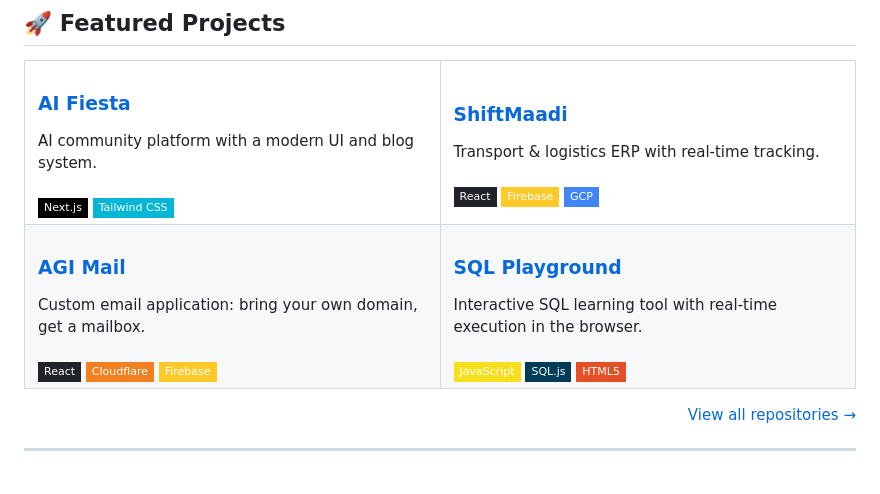
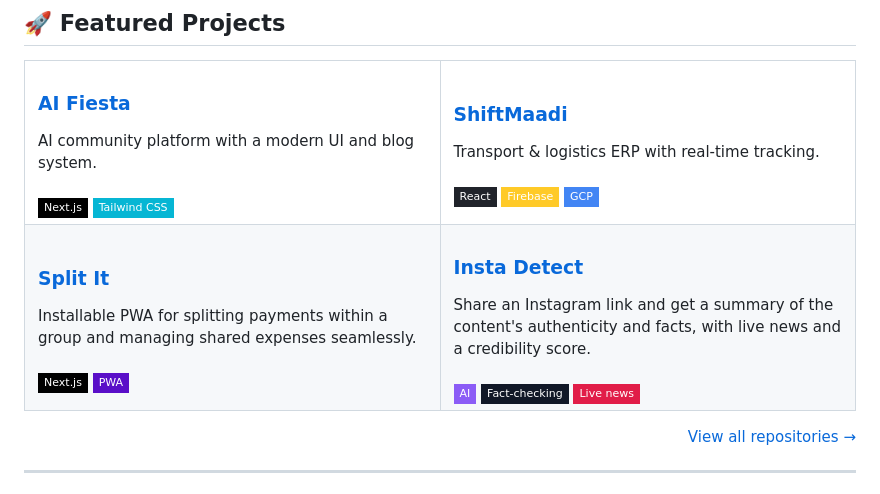
Before and after one commit to imtiyazakiwat/imtiyazakiwat, a Markdown page: readme.md, the part around one of its changes. GitHub-like rendering; badges without logos.

Commit message:
Update contact links and project references in README

```diff
--- a/readme.md
+++ b/readme.md
@@ -61,20 +61,19 @@ I build modern web applications, explore AI/ML and data engineering, and enjoy t
   </tr>
   <tr>
     <td width="50%" valign="top">
-      <!-- <a href="LIVE_URL"><img src="assets/agi-mail.png" alt="AGI Mail" width="100%" /></a> -->
-      <h3><a href="https://github.com/imtiyazakiwat/AGI_MAIL_REPO">AGI Mail</a></h3>
-      Custom email application: bring your own domain, get a mailbox.<br/><br/>
-      <img src="https://img.shields.io/badge/React-20232A?style=flat-square&logo=react&logoColor=61DAFB" />
-      <img src="https://img.shields.io/badge/Cloudflare-F38020?style=flat-square&logo=cloudflare&logoColor=white" />
-      <img src="https://img.shields.io/badge/Firebase-FFCA28?style=flat-square&logo=firebase&logoColor=black" />
+      <!-- <a href="LIVE_URL"><img src="assets/split-it.png" alt="Split It" width="100%" /></a> -->
+      <h3><a href="https://github.com/imtiyazakiwat/split-it">Split It</a></h3>
+      Installable PWA for splitting payments within a group and managing shared expenses seamlessly.<br/><br/>
+      <img src="https://img.shields.io/badge/Next.js-000000?style=flat-square&logo=nextdotjs&logoColor=white" />
+      <img src="https://img.shields.io/badge/PWA-5A0FC8?style=flat-square&logo=pwa&logoColor=white" />
     </td>
     <td width="50%" valign="top">
-      <!-- <a href="LIVE_URL"><img src="assets/sql-playground.png" alt="SQL Playground" width="100%" /></a> -->
-      <h3><a href="https://github.com/imtiyazakiwat/SQL_PLAYGROUND_REPO">SQL Playground</a></h3>
-      Interactive SQL learning tool with real-time execution in the browser.<br/><br/>
-      <img src="https://img.shields.io/badge/JavaScript-F7DF1E?style=flat-square&logo=javascript&logoColor=black" />
-      <img src="https://img.shields.io/badge/SQL.js-003B57?style=flat-square&logo=sqlite&logoColor=white" />
-      <img src="https://img.shields.io/badge/HTML5-E34F26?style=flat-square&logo=html5&logoColor=white" />
+      <!-- <a href="LIVE_URL"><img src="assets/insta-detect.png" alt="Insta Detect" width="100%" /></a> -->
+      <h3><a href="https://github.com/imtiyazakiwat/insta-detect">Insta Detect</a></h3>
+      Share an Instagram link and get a summary of the content's authenticity and facts, with live news and a credibility score.<br/><br/>
+      <img src="https://img.shields.io/badge/AI-8B5CF6?style=flat-square" />
+      <img src="https://img.shields.io/badge/Fact--checking-111827?style=flat-square" />
+      <img src="https://img.shields.io/badge/Live_news-E11D48?style=flat-square" />
     </td>
   </tr>
 </table>
```
Also changed, not shown: other parts of readme.md (+5 -5 lines).
